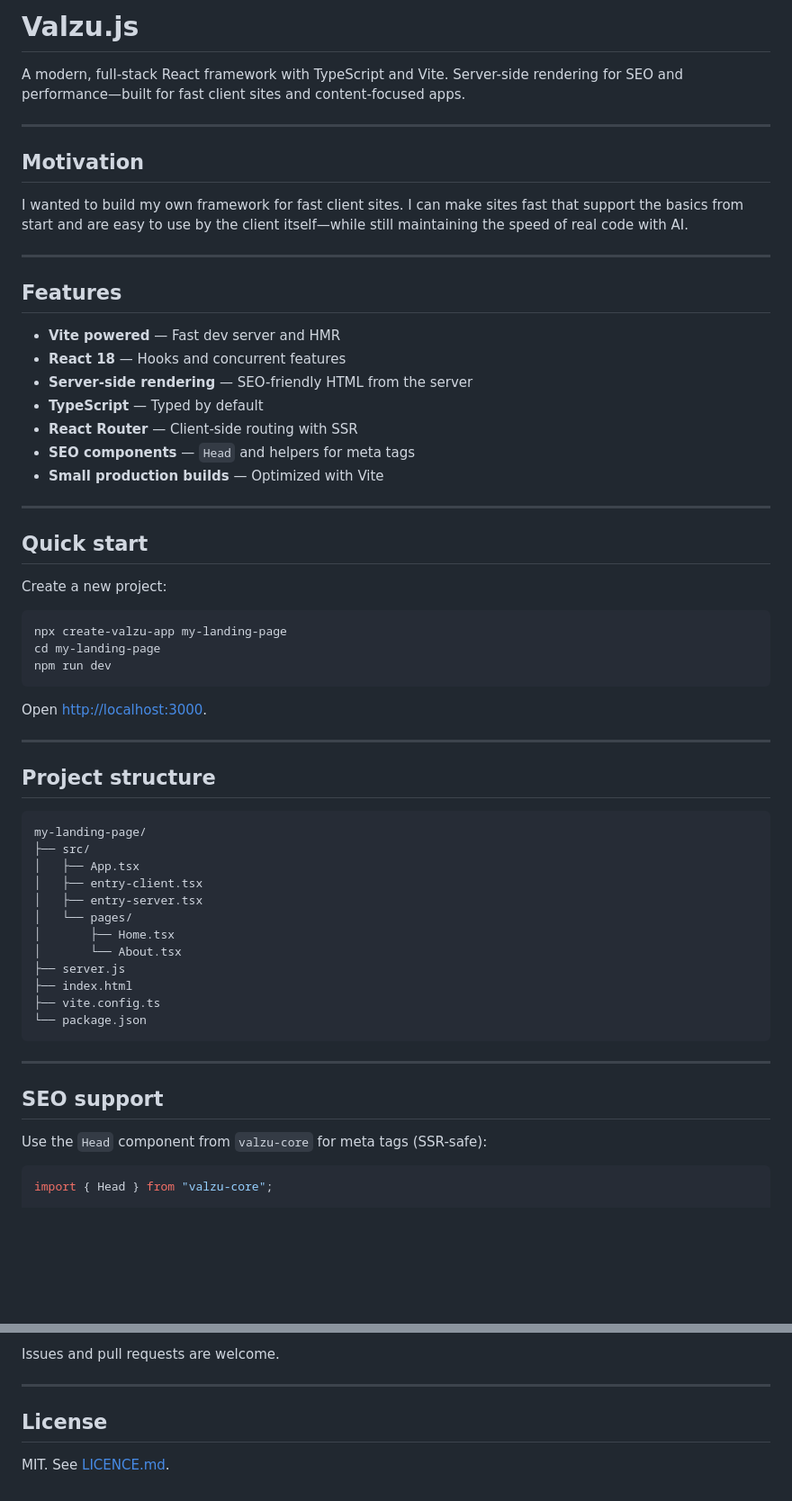
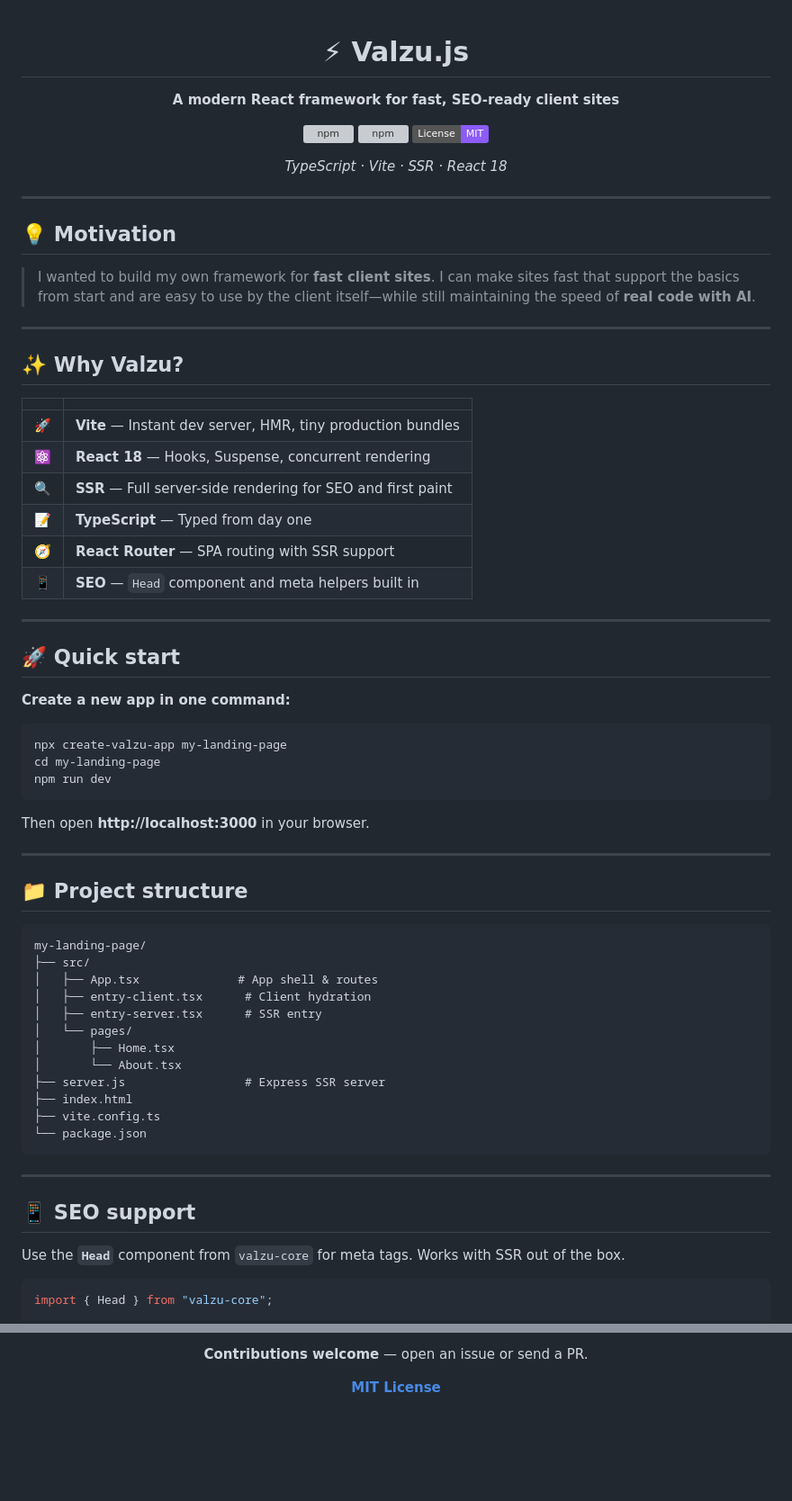
Before and after one commit to valtterisa/valzu.js, a Markdown page: README.md, 2 parts joined by grey strips. Shown at 90% size. GitHub-like rendering; badges without logos; blank space fills up the shorter version; grey boxes are pictures that could not be loaded.

Commit message:
chore: updated readme

````diff
--- a/README.md
+++ b/README.md
@@ -1,30 +1,41 @@
-# Valzu.js
+<div align="center">
 
-A modern, full-stack React framework with TypeScript and Vite. Server-side rendering for SEO and performance—built for fast client sites and content-focused apps.
+# ⚡ Valzu.js
+
+**A modern React framework for fast, SEO-ready client sites**
+
+[![npm](https://img.shields.io/npm/v/valzu-core?color=6366f1&label=valzu-core&logo=npm)](https://www.npmjs.com/package/valzu-core)
+[![npm](https://img.shields.io/npm/v/create-valzu-app?color=6366f1&label=create-valzu-app&logo=npm)](https://www.npmjs.com/package/create-valzu-app)
+[![License: MIT](https://img.shields.io/badge/License-MIT-8b5cf6.svg)](LICENCE.md)
+
+*TypeScript · Vite · SSR · React 18*
+
+</div>
 
 ---
 
-## Motivation
+## 💡 Motivation
 
-I wanted to build my own framework for fast client sites. I can make sites fast that support the basics from start and are easy to use by the client itself—while still maintaining the speed of real code with AI.
+> I wanted to build my own framework for **fast client sites**. I can make sites fast that support the basics from start and are easy to use by the client itself—while still maintaining the speed of **real code with AI**.
 
 ---
 
-## Features
+## ✨ Why Valzu?
 
-- **Vite powered** — Fast dev server and HMR
-- **React 18** — Hooks and concurrent features
-- **Server-side rendering** — SEO-friendly HTML from the server
-- **TypeScript** — Typed by default
-- **React Router** — Client-side routing with SSR
-- **SEO components** — `Head` and helpers for meta tags
-- **Small production builds** — Optimized with Vite
+| | |
+|:---:|:---|
+| 🚀 | **Vite** — Instant dev server, HMR, tiny production bundles |
+| ⚛️ | **React 18** — Hooks, Suspense, concurrent rendering |
+| 🔍 | **SSR** — Full server-side rendering for SEO and first paint |
+| 📝 | **TypeScript** — Typed from day one |
+| 🧭 | **React Router** — SPA routing with SSR support |
+| 📱 | **SEO** — `Head` component and meta helpers built in |
 
 ---
 
-## Quick start
+## 🚀 Quick start
 
-Create a new project:
+**Create a new app in one command:**
 
 ```bash
 npx create-valzu-app my-landing-page
@@ -32,22 +43,22 @@ cd my-landing-page
 npm run dev
 ```
 
-Open [http://localhost:3000](http://localhost:3000).
+Then open **http://localhost:3000** in your browser.
 
 ---
 
-## Project structure
+## 📁 Project structure
 
 ```
 my-landing-page/
 ├── src/
-│   ├── App.tsx
-│   ├── entry-client.tsx
-│   ├── entry-server.tsx
+│   ├── App.tsx              # App shell & routes
+│   ├── entry-client.tsx      # Client hydration
+│   ├── entry-server.tsx      # SSR entry
 │   └── pages/
 │       ├── Home.tsx
 │       └── About.tsx
-├── server.js
+├── server.js                 # Express SSR server
 ├── index.html
 ├── vite.config.ts
 └── package.json
@@ -55,9 +66,9 @@ my-landing-page/
 
 ---
 
-## SEO support
+## 📱 SEO support
 
-Use the `Head` component from `valzu-core` for meta tags (SSR-safe):
+Use the **`Head`** component from `valzu-core` for meta tags. Works with SSR out of the box.
 
 ```tsx
 import { Head } from "valzu-core";
@@ -159,8 +170,6 @@ CMD ["node", "server.js"]
 
-Issues and pull requests are welcome.
+**Contributions welcome** — open an issue or send a PR.
 
----
+**[MIT License](LICENCE.md)**
 
-## License
-
-MIT. See [LICENCE.md](LICENCE.md).
+</div>
````
Also changed, not shown: other parts of README.md (+18 -18 lines).
